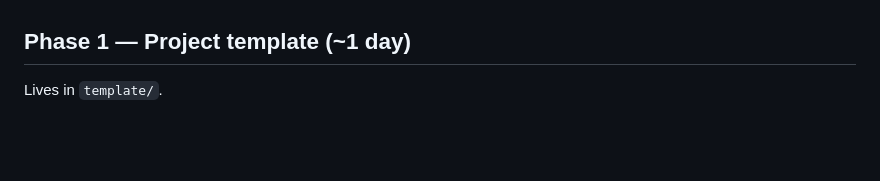
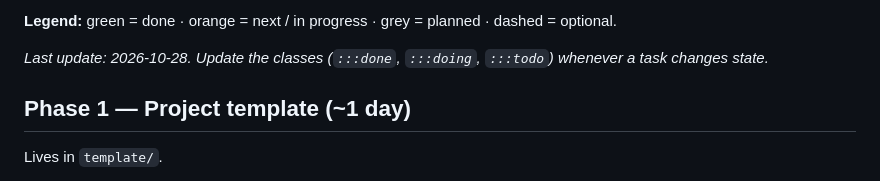
Before and after one commit to JMcordobamendez/kicad-hub, a Markdown page: docs/ROADMAP.md, the part around one of its changes. Drawn GitHub-style; blank space fills up the shorter version.

Commit message:
docs: add progress diagram to the roadmap
Co-Authored-By: Claude Opus 5.5 <noreply@anthropic.com>

```diff
--- a/docs/ROADMAP.md
+++ b/docs/ROADMAP.md
@@ -4,3 +61,8 @@ Time estimates are rough, for one person.
+**Legend:** green = done · orange = next / in progress · grey = planned ·
+dashed = optional.
+
+*Last update: 2026-10-28. Update the classes (`:::done`, `:::doing`, `:::todo`)
+whenever a task changes state.*
 
 ## Phase 1 — Project template (~1 day)
 Lives in `template/`.
```
Also changed, not shown: other parts of docs/ROADMAP.md (+57 -0 lines).
